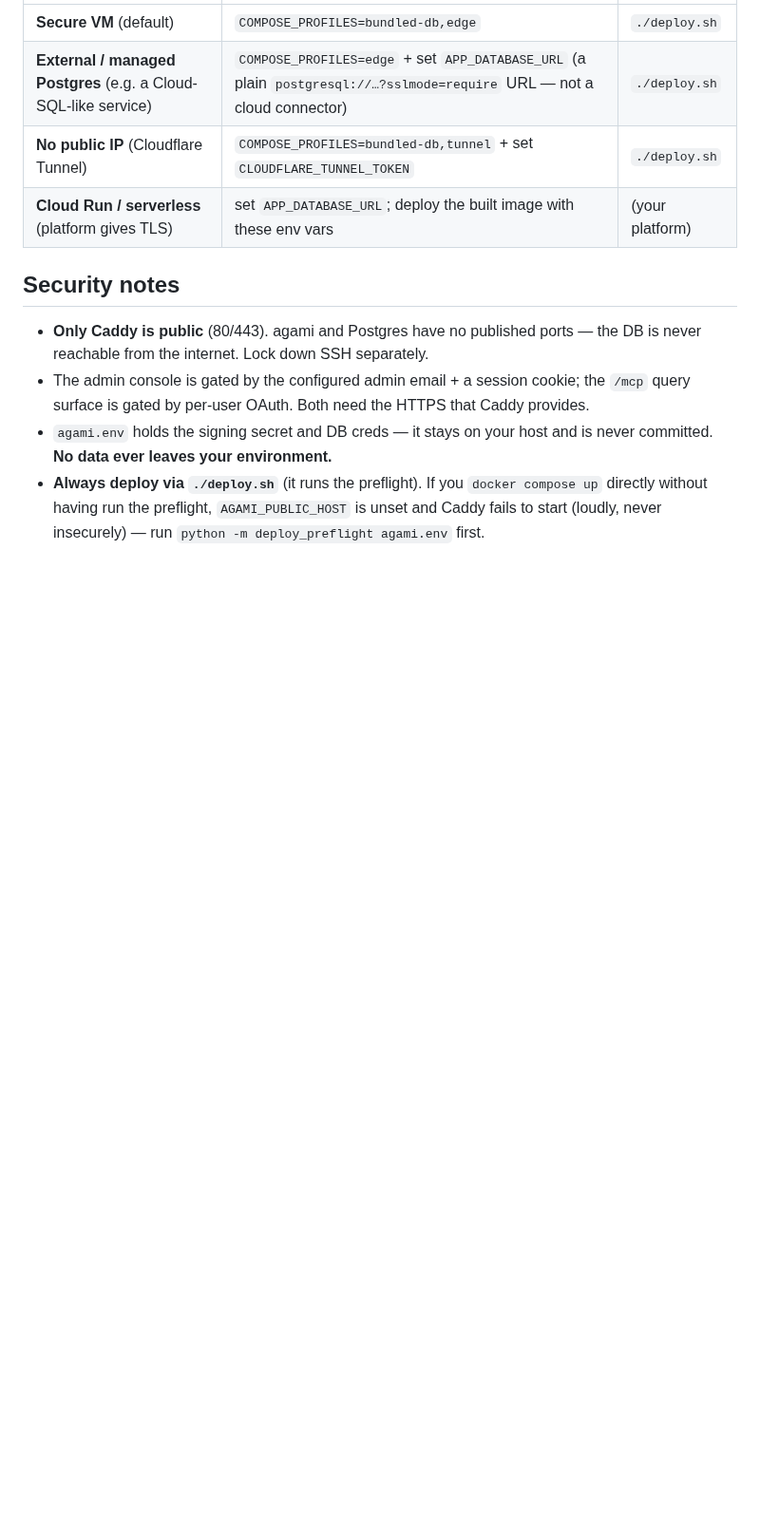
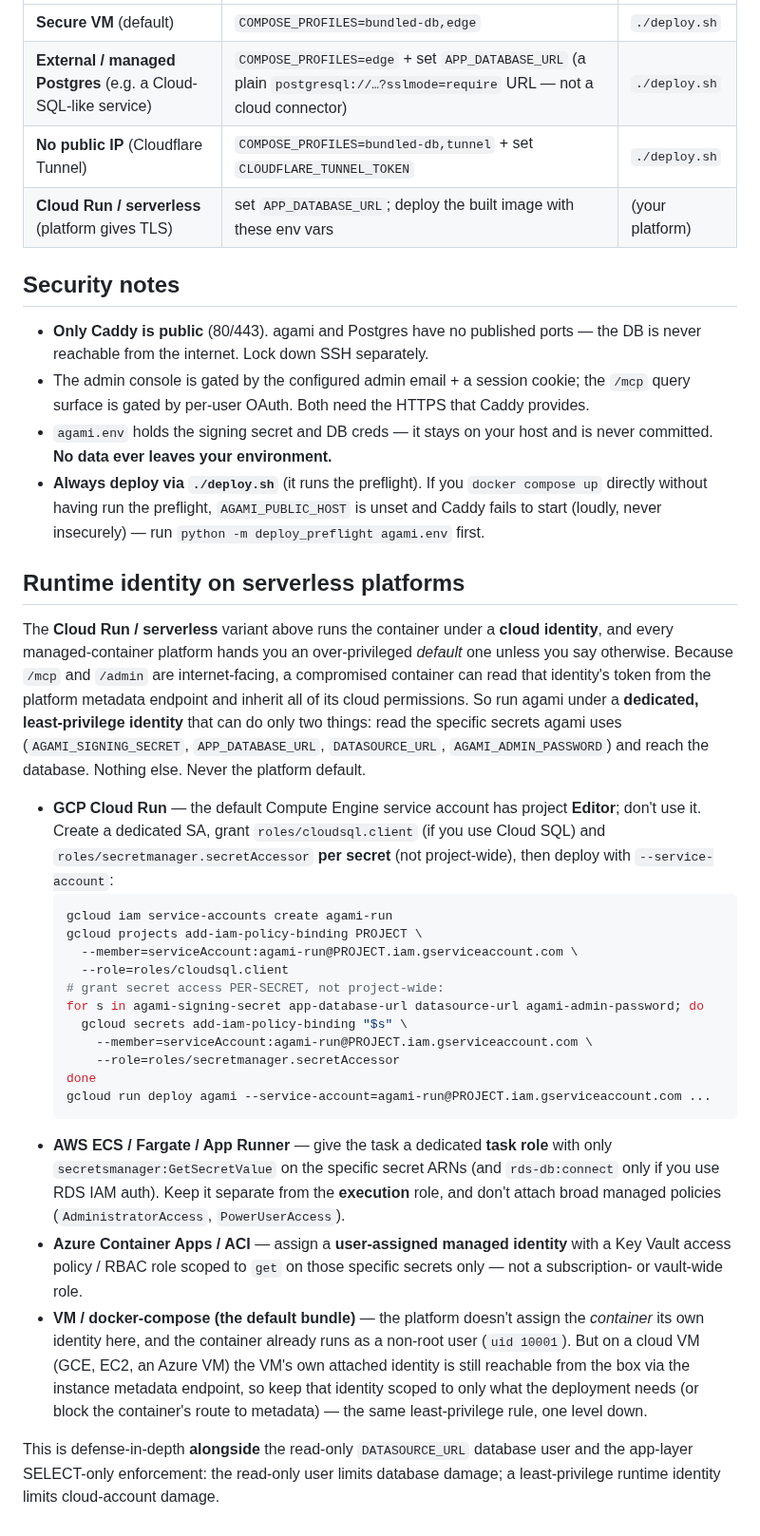
Before and after one commit to AgamiAI/agami-core, a Markdown page: deploy/README.md, the part around the change. Shown at 95% size. Rendered like a GitHub page; blank space fills up the shorter version.

Commit message:
docs: scope the serverless runtime identity to least privilege (#83)
* docs: scope the serverless runtime identity to least privilege

On a managed-container platform (Cloud Run, ECS/Fargate/App Runner, Azure
Container Apps) the server runs under a cloud identity, and every platform
hands you an over-privileged default one unless you say otherwise. Since
/mcp and /admin are internet-facing, a compromised container could read
that identity's token from the platform metadata endpoint and inherit all
its cloud permissions.

Document running agami under a dedicated, least-privilege identity that can
only read its own secrets and reach the database, with per-platform steps
(GCP SA + per-secret secretAccessor, AWS task role, Azure user-assigned
managed identity) and a note that the VM/docker-compose path doesn't apply.
Framed as defense-in-depth alongside the read-only datasource user and the
app-layer SELECT-only enforcement.

Inline in deploy/README.md (new "Runtime identity on serverless platforms"
section) with a pointer from docs/self-hosting.md. Docs only.

Co-Authored-By: Claude Opus 4.8 (1M context) <noreply@anthropic.com>

* docs: address Copilot review on runtime-identity section

- GCP bullet: use the full role name roles/secretmanager.secretAccessor in
  prose (was abbreviated secretAccessor), matching the snippet.
- VM/docker-compose bullet: correct the imprecise "no ambient cloud identity"
  claim — on a cloud VM (GCE/EC2/Azure VM) the container can still reach the
  VM's attached identity via the instance metadata endpoint, so scope that
  identity (or block metadata access).

Co-Authored-By: Claude Opus 4.8 (1M context) <noreply@anthropic.com>

---------

Co-authored-by: Claude Opus 4.8 (1M context) <noreply@anthropic.com>

````diff
--- a/deploy/README.md
+++ b/deploy/README.md
@@ -48,3 +48,45 @@ re-ingests the model on boot. **No rebuild, no new VM, no database access** —
 - **Always deploy via `./deploy.sh`** (it runs the preflight). If you `docker compose up` directly without
   having run the preflight, `AGAMI_PUBLIC_HOST` is unset and Caddy fails to start (loudly, never insecurely) —
   run `python -m deploy_preflight agami.env` first.
+
+## Runtime identity on serverless platforms
+
+The **Cloud Run / serverless** variant above runs the container under a **cloud identity**, and every
+managed-container platform hands you an over-privileged *default* one unless you say otherwise. Because
+`/mcp` and `/admin` are internet-facing, a compromised container can read that identity's token from the
+platform metadata endpoint and inherit all of its cloud permissions. So run agami under a **dedicated,
+least-privilege identity** that can do only two things: read the specific secrets agami uses
+(`AGAMI_SIGNING_SECRET`, `APP_DATABASE_URL`, `DATASOURCE_URL`, `AGAMI_ADMIN_PASSWORD`) and reach the
+database. Nothing else. Never the platform default.
+
+- **GCP Cloud Run** — the default Compute Engine service account has project **Editor**; don't use it.
+  Create a dedicated SA, grant `roles/cloudsql.client` (if you use Cloud SQL) and
+  `roles/secretmanager.secretAccessor` **per secret** (not project-wide), then deploy with `--service-account`:
+  ```bash
+  gcloud iam service-accounts create agami-run
+  gcloud projects add-iam-policy-binding PROJECT \
+    --member=serviceAccount:agami-run@PROJECT.iam.gserviceaccount.com \
+    --role=roles/cloudsql.client
+  # grant secret access PER-SECRET, not project-wide:
+  for s in agami-signing-secret app-database-url datasource-url agami-admin-password; do
+    gcloud secrets add-iam-policy-binding "$s" \
+      --member=serviceAccount:agami-run@PROJECT.iam.gserviceaccount.com \
+      --role=roles/secretmanager.secretAccessor
+  done
+  gcloud run deploy agami --service-account=agami-run@PROJECT.iam.gserviceaccount.com ...
+  ```
+- **AWS ECS / Fargate / App Runner** — give the task a dedicated **task role** with only
+  `secretsmanager:GetSecretValue` on the specific secret ARNs (and `rds-db:connect` only if you use RDS
+  IAM auth). Keep it separate from the **execution** role, and don't attach broad managed policies
+  (`AdministratorAccess`, `PowerUserAccess`).
+- **Azure Container Apps / ACI** — assign a **user-assigned managed identity** with a Key Vault access
+  policy / RBAC role scoped to `get` on those specific secrets only — not a subscription- or vault-wide role.
+- **VM / docker-compose (the default bundle)** — the platform doesn't assign the *container* its own
+  identity here, and the container already runs as a non-root user (`uid 10001`). But on a cloud VM (GCE,
+  EC2, an Azure VM) the VM's own attached identity is still reachable from the box via the instance metadata
+  endpoint, so keep that identity scoped to only what the deployment needs (or block the container's route to
+  metadata) — the same least-privilege rule, one level down.
+
+This is defense-in-depth **alongside** the read-only `DATASOURCE_URL` database user and the app-layer
+SELECT-only enforcement: the read-only user limits database damage; a least-privilege runtime identity
+limits cloud-account damage.
````
Also changed, not shown: docs/self-hosting.md (+4 -0 lines).
